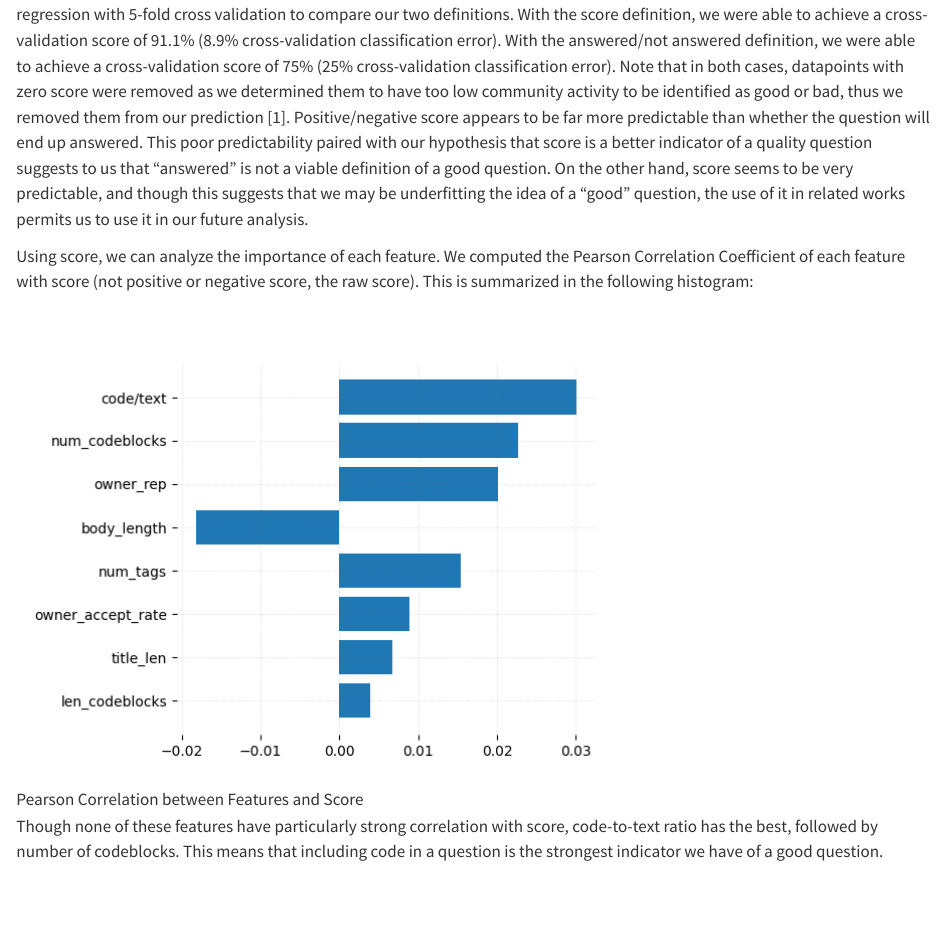
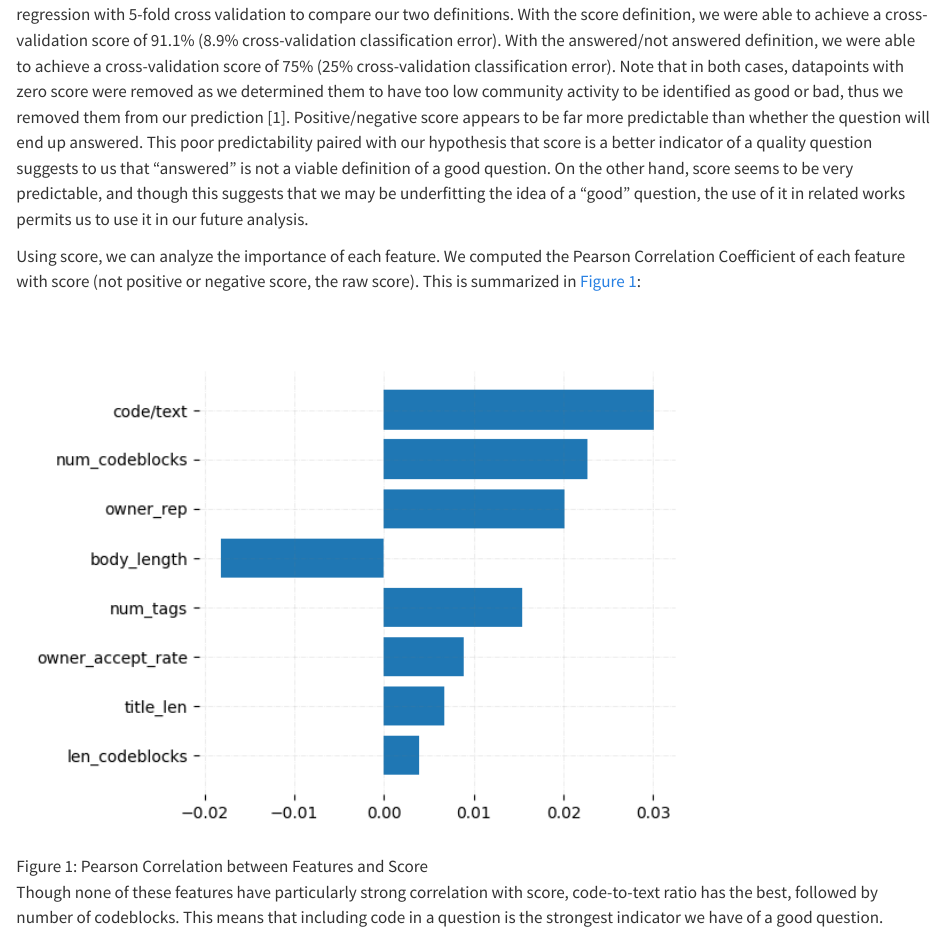
Before and after one commit to jamesw732/Stack_Overflow_Question_Quality, a Quarto document (deliverables/preliminary_results/preliminary_results.qmd): the page in a window 1100 px wide, from 180 px down. Rendered offline with R 4.5, knitr and Pandoc in place of Quarto, with nearby package versions.

Commit message:
Final version of preliminary results

```diff
--- a/deliverables/preliminary_results/preliminary_results.qmd
+++ b/deliverables/preliminary_results/preliminary_results.qmd
@@ -18,14 +18,14 @@ filters:
   - parse-latex
 bibliography: references.bib
 csl: diabetologia.csl
-tbl-colwidths: [10]
+tbl-colwidths: [20]
 ---
 
 The predictability of question quality depends on our definition of question quality. As a preliminary step, we used logistic regression with 5-fold cross validation to compare our two definitions. With the score definition, we were able to achieve a cross-validation score of 91.1% (8.9% cross-validation classification error). With the answered/not answered definition, we were able to achieve a cross-validation score of 75% (25% cross-validation classification error). Note that in both cases, datapoints with zero score were removed as we determined them to have too low community activity to be identified as good or bad, thus we removed them from our prediction [@duijn]. Positive/negative score appears to be far more predictable than whether the question will end up answered. This poor predictability paired with our hypothesis that score is a better indicator of a quality question suggests to us that "answered" is not a viable definition of a good question. On the other hand, score seems to be very predictable, and though this suggests that we may be underfitting the idea of a "good" question, the use of it in related works permits us to use it in our future analysis.
 
-Using score, we can analyze the importance of each feature. We computed the Pearson Correlation Coefficient of each feature with score (not positive or negative score, the raw score). This is summarized in the following histogram:
+Using score, we can analyze the importance of each feature. We computed the Pearson Correlation Coefficient of each feature with score (not positive or negative score, the raw score). This is summarized in @fig-correlation:
 
-![Pearson Correlation between Features and Score](correlation.png)
+![Pearson Correlation between Features and Score](correlation.png){#fig-correlation width=80% .absolute}
 
 Though none of these features have particularly strong correlation with score, code-to-text ratio has the best, followed by number of codeblocks. This means that including code in a question is the strongest indicator we have of a good question.
 
```
Also changed, not shown: deliverables/preliminary_results/preliminary_results.pdf (added), deliverables/preliminary_results/preliminary_results.qmd (1 more changed lines).
